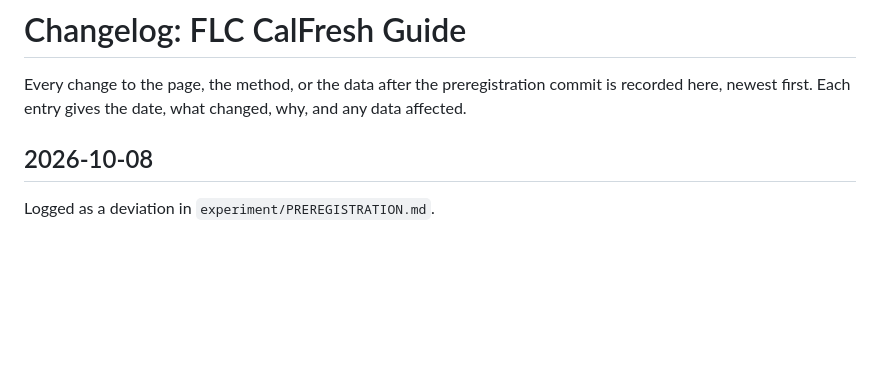
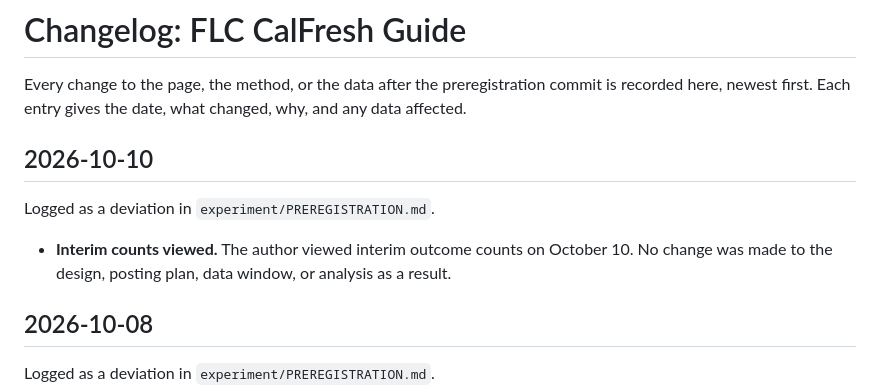
Before and after one commit to DustinRWagner/cart-index, a Markdown page: calfresh/CHANGELOG.md, the part around the change. Rendered like a GitHub page; blank space fills up the shorter version.

Commit message:
CalFresh experiment: log Oct 10 interim-count viewing as a deviation
Co-Authored-By: Claude Opus 5.5 <noreply@anthropic.com>
Claude-Session: https://claude.ai/code/session_01V2633TZTdV1F4bVUjuRTsC

```diff
--- a/calfresh/CHANGELOG.md
+++ b/calfresh/CHANGELOG.md
@@ -1,6 +1,12 @@
 # Changelog: FLC CalFresh Guide
 
 Every change to the page, the method, or the data after the preregistration commit is recorded here, newest first. Each entry gives the date, what changed, why, and any data affected.
+
+## 2026-10-10
+
+Logged as a deviation in `experiment/PREREGISTRATION.md`.
+
+- **Interim counts viewed.** The author viewed interim outcome counts on October 10. No change was made to the design, posting plan, data window, or analysis as a result.
 
 ## 2026-10-08
 
```
Also changed, not shown: calfresh/experiment/PREREGISTRATION.md (+1 -0 lines).
